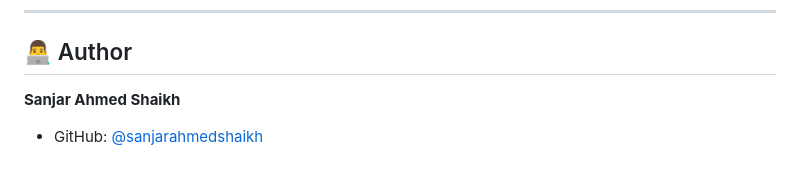
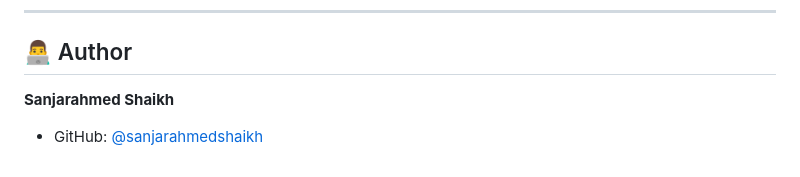
Before and after one commit to sanjarahmedshaikh/eduguard, a Markdown page: README.md, the part around the change. GitHub-like rendering.

```diff
--- a/README.md
+++ b/README.md
@@ -128,5 +128,5 @@ npx serve .
 ---
 
 ## 👨‍💻 Author
-**Sanjar Ahmed Shaikh**
+**Sanjarahmed Shaikh**
 - GitHub: [@sanjarahmedshaikh](https://github.com/sanjarahmedshaikh)
```
